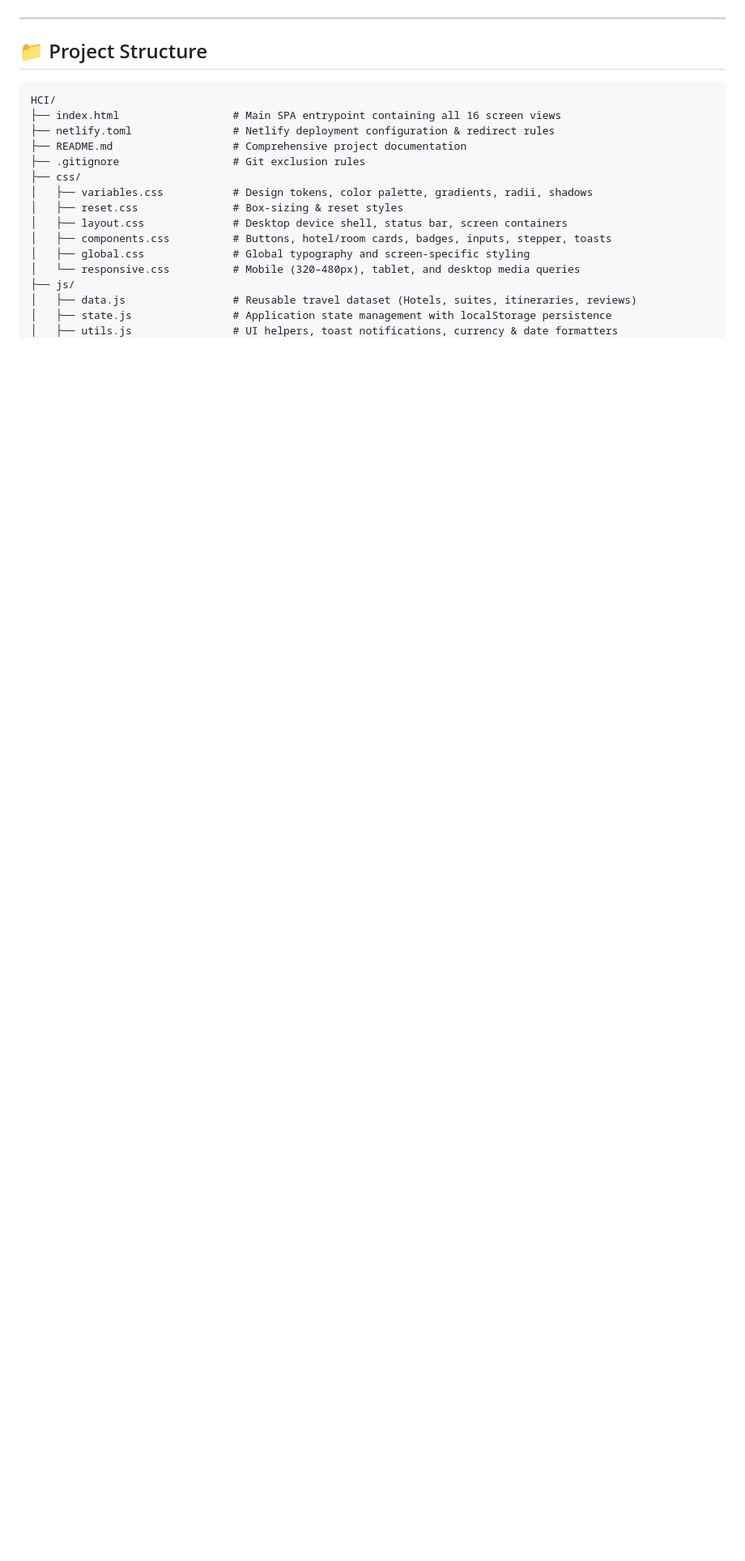
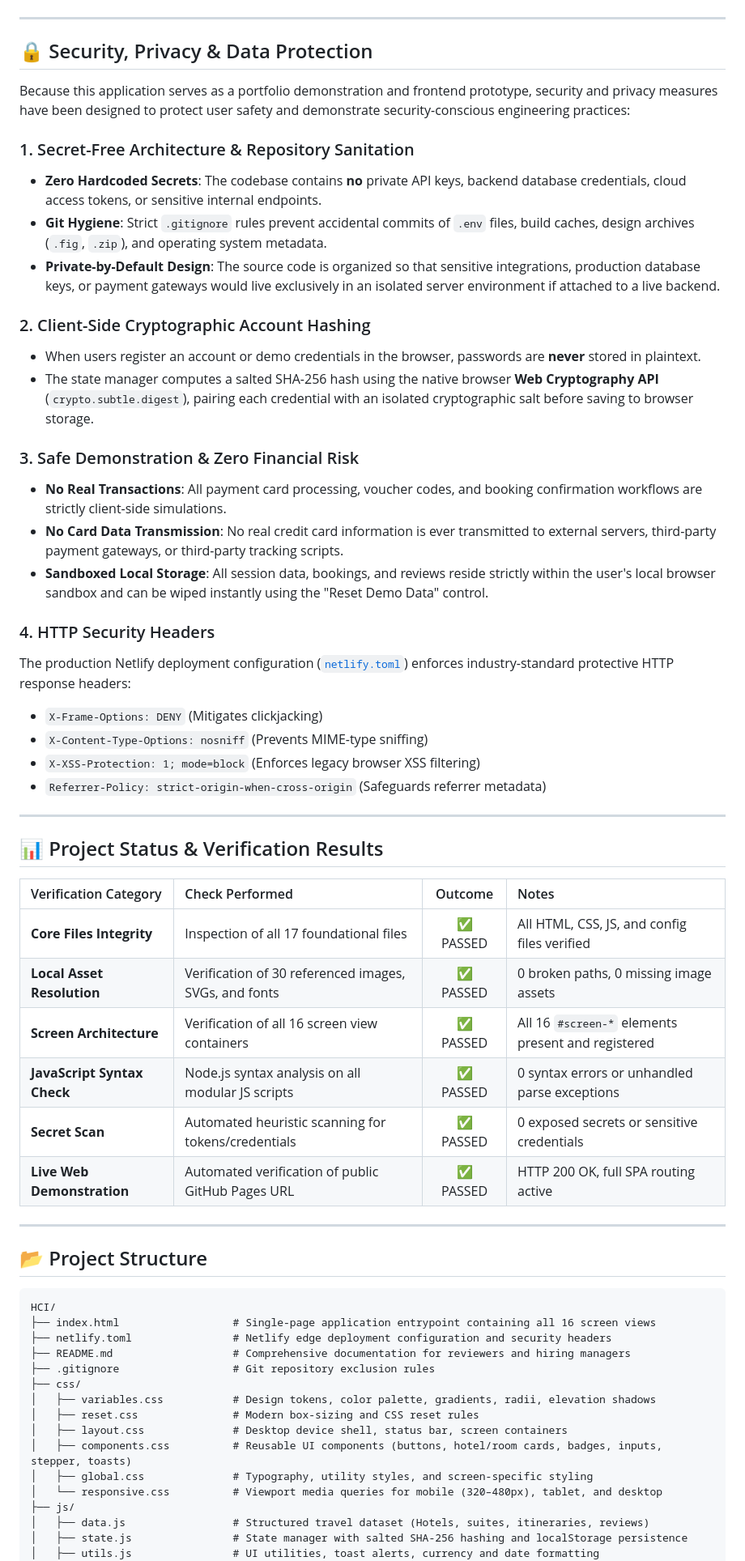
Before and after one commit to Mohammedyouse/TravelGo, a Markdown page: README.md, the part around one of its changes. Shown at 81% size. GitHub-like rendering; blank space fills up the shorter version.

Commit message:
Enhance README documentation with verified live demo links, architecture details, and security overview

````diff
--- a/README.md
+++ b/README.md
@@ -124,23 +99,63 @@ The application is engineered as a single-page application (SPA) using standard
 
 ---
 
-## 📁 Project Structure
+## 🔒 Security, Privacy & Data Protection
+
+Because this application serves as a portfolio demonstration and frontend prototype, security and privacy measures have been designed to protect user safety and demonstrate security-conscious engineering practices:
+
+### 1. Secret-Free Architecture & Repository Sanitation
+- **Zero Hardcoded Secrets**: The codebase contains **no** private API keys, backend database credentials, cloud access tokens, or sensitive internal endpoints.
+- **Git Hygiene**: Strict `.gitignore` rules prevent accidental commits of `.env` files, build caches, design archives (`.fig`, `.zip`), and operating system metadata.
+- **Private-by-Default Design**: The source code is organized so that sensitive integrations, production database keys, or payment gateways would live exclusively in an isolated server environment if attached to a live backend.
+
+### 2. Client-Side Cryptographic Account Hashing
+- When users register an account or demo credentials in the browser, passwords are **never** stored in plaintext.
+- The state manager computes a salted SHA-256 hash using the native browser **Web Cryptography API** (`crypto.subtle.digest`), pairing each credential with an isolated cryptographic salt before saving to browser storage.
+
+### 3. Safe Demonstration & Zero Financial Risk
+- **No Real Transactions**: All payment card processing, voucher codes, and booking confirmation workflows are strictly client-side simulations.
+- **No Card Data Transmission**: No real credit card information is ever transmitted to external servers, third-party payment gateways, or third-party tracking scripts.
+- **Sandboxed Local Storage**: All session data, bookings, and reviews reside strictly within the user's local browser sandbox and can be wiped instantly using the "Reset Demo Data" control.
+
+### 4. HTTP Security Headers
+The production Netlify deployment configuration ([`netlify.toml`](netlify.toml)) enforces industry-standard protective HTTP response headers:
+- `X-Frame-Options: DENY` (Mitigates clickjacking)
+- `X-Content-Type-Options: nosniff` (Prevents MIME-type sniffing)
+- `X-XSS-Protection: 1; mode=block` (Enforces legacy browser XSS filtering)
+- `Referrer-Policy: strict-origin-when-cross-origin` (Safeguards referrer metadata)
+
+---
+
+## 📊 Project Status & Verification Results
+
+| Verification Category | Check Performed | Outcome | Notes |
+| :--- | :--- | :---: | :--- |
+| **Core Files Integrity** | Inspection of all 17 foundational files | ✅ PASSED | All HTML, CSS, JS, and config files verified |
+| **Local Asset Resolution** | Verification of 30 referenced images, SVGs, and fonts | ✅ PASSED | 0 broken paths, 0 missing image assets |
+| **Screen Architecture** | Verification of all 16 screen view containers | ✅ PASSED | All 16 `#screen-*` elements present and registered |
+| **JavaScript Syntax Check** | Node.js syntax analysis on all modular JS scripts | ✅ PASSED | 0 syntax errors or unhandled parse exceptions |
+| **Secret Scan** | Automated heuristic scanning for tokens/credentials | ✅ PASSED | 0 exposed secrets or sensitive credentials |
+| **Live Web Demonstration** | Automated verification of public GitHub Pages URL | ✅ PASSED | HTTP 200 OK, full SPA routing active |
+
+---
+
+## 📂 Project Structure
 
 ```
 HCI/
-├── index.html                  # Main SPA entrypoint containing all 16 screen views
-├── netlify.toml                # Netlify deployment configuration & redirect rules
-├── README.md                   # Comprehensive project documentation
-├── .gitignore                  # Git exclusion rules
+├── index.html                  # Single-page application entrypoint containing all 16 screen views
+├── netlify.toml                # Netlify edge deployment configuration and security headers
+├── README.md                   # Comprehensive documentation for reviewers and hiring managers
+├── .gitignore                  # Git repository exclusion rules
 ├── css/
-│   ├── variables.css           # Design tokens, color palette, gradients, radii, shadows
-│   ├── reset.css               # Box-sizing & reset styles
+│   ├── variables.css           # Design tokens, color palette, gradients, radii, elevation shadows
+│   ├── reset.css               # Modern box-sizing and CSS reset rules
 │   ├── layout.css              # Desktop device shell, status bar, screen containers
-│   ├── components.css          # Buttons, hotel/room cards, badges, inputs, stepper, toasts
-│   ├── global.css              # Global typography and screen-specific styling
-│   └── responsive.css          # Mobile (320–480px), tablet, and desktop media queries
+│   ├── components.css          # Reusable UI components (buttons, hotel/room cards, badges, inputs, stepper, toasts)
+│   ├── global.css              # Typography, utility styles, and screen-specific styling
+│   └── responsive.css          # Viewport media queries for mobile (320–480px), tablet, and desktop
 ├── js/
-│   ├── data.js                 # Reusable travel dataset (Hotels, suites, itineraries, reviews)
-│   ├── state.js                # Application state management with localStorage persistence
-│   ├── utils.js                # UI helpers, toast notifications, currency & date formatters
+│   ├── data.js                 # Structured travel dataset (Hotels, suites, itineraries, reviews)
+│   ├── state.js                # State manager with salted SHA-256 hashing and localStorage persistence
+│   ├── utils.js                # UI utilities, toast alerts, currency and date formatting
 │   ├── router.js               # Hash-based SPA client router with history navigation
````
Also changed, not shown: other parts of README.md (+92 -148 lines).
